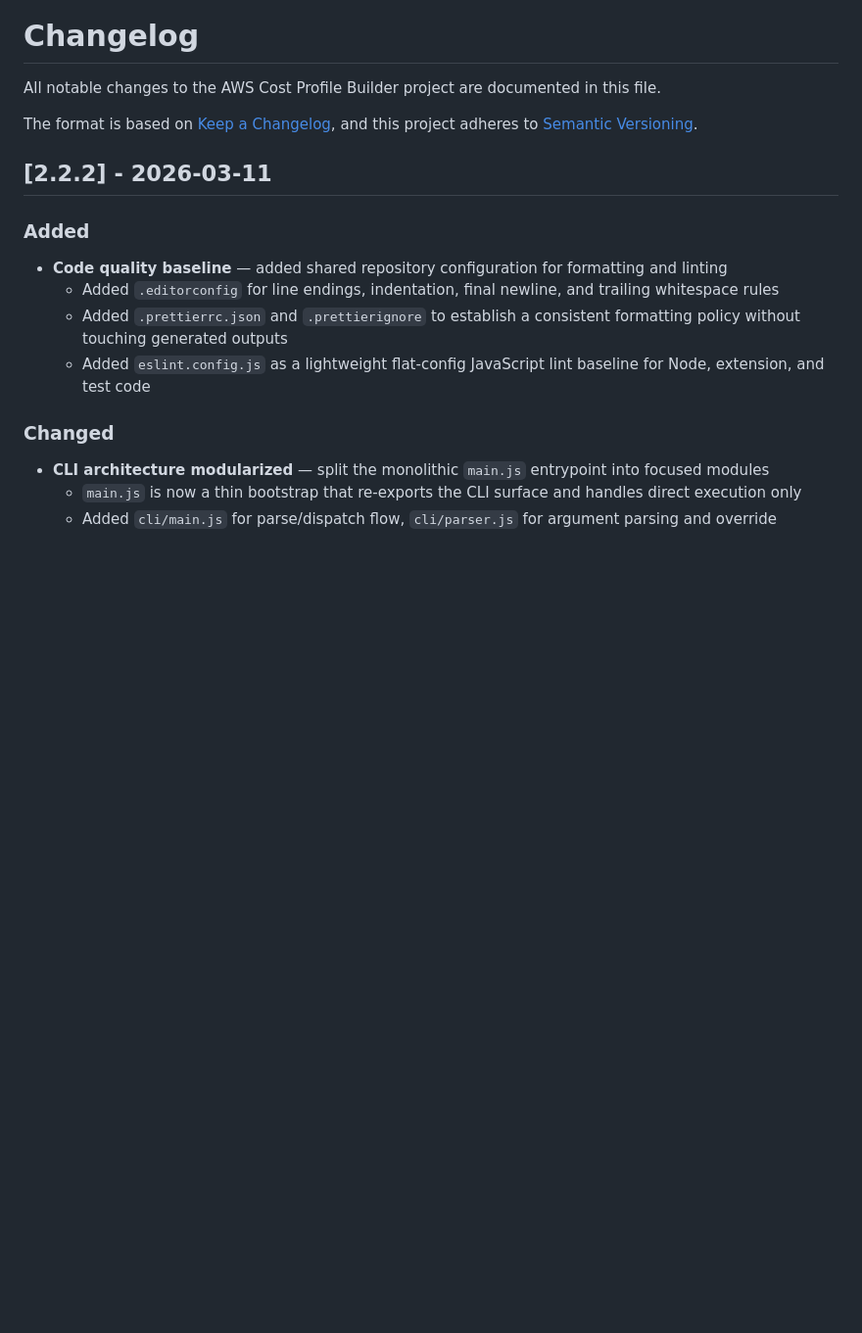
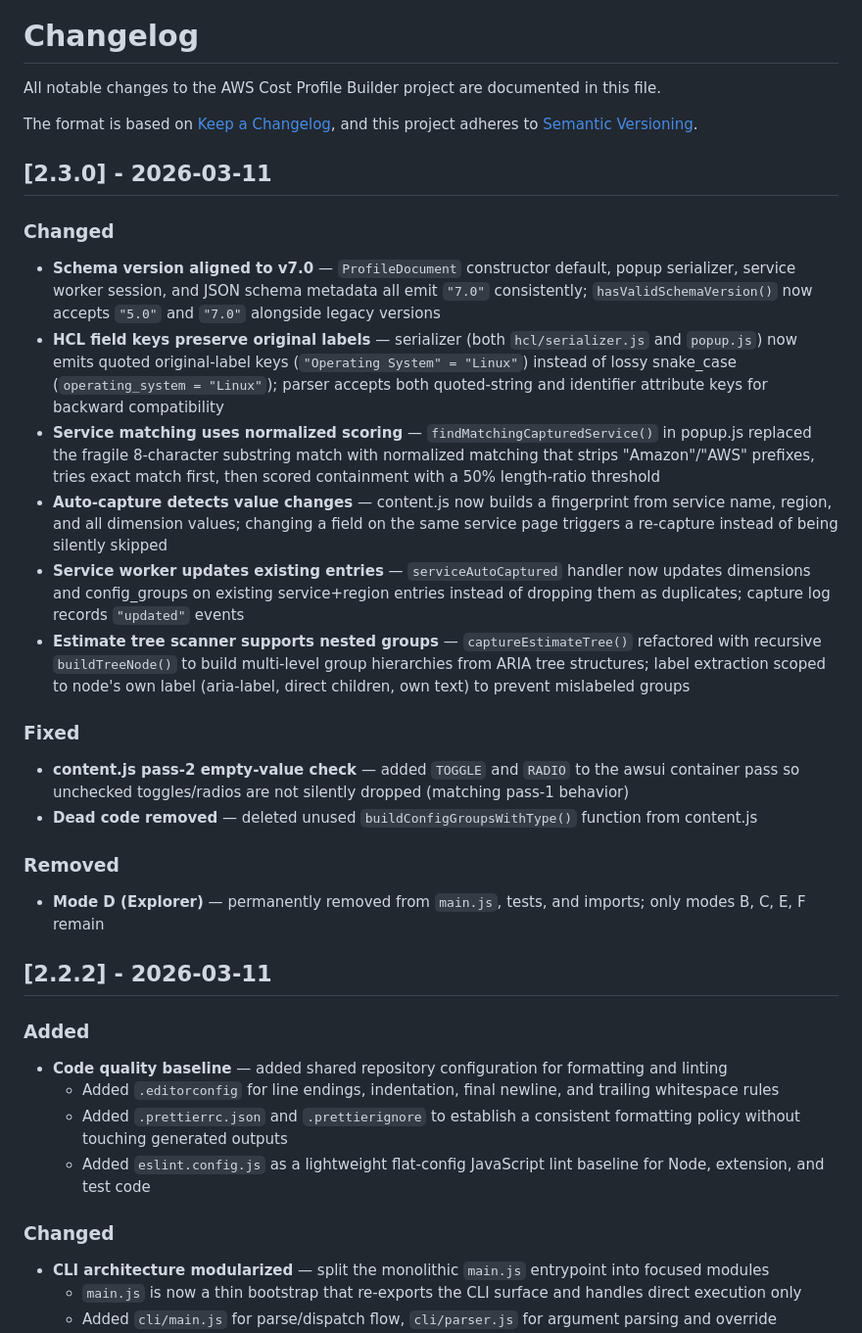
Before and after one commit to bimat0206/aws-cost-builder, a Markdown page: CHANGELOG.md, the part around the change. Shown at 98% size. GitHub-like rendering; blank space fills up the shorter version.

Commit message:
Update changelog to reflect new version and bug fixes
Update CHANGELOG.md to document version 2.3.0, detailing changes in schema alignment, HCL field label preservation, service matching normalization, auto-capture improvements, nested estimate tree groups, and bug fixes.

Replit-Commit-Author: Agent
Replit-Commit-Session-Id: bf702833-82ce-4431-b01a-07d4aa9ad419
Replit-Commit-Checkpoint-Type: full_checkpoint
Replit-Commit-Event-Id: fbb870d1-91f3-4304-8b38-3131416237ab
Replit-Helium-Checkpoint-Created: true

```diff
--- a/CHANGELOG.md
+++ b/CHANGELOG.md
@@ -4,6 +4,23 @@ All notable changes to the AWS Cost Profile Builder project are documented in th
 
 The format is based on [Keep a Changelog](https://keepachangelog.com/en/1.1.0/),
 and this project adheres to [Semantic Versioning](https://semver.org/spec/v2.0.0.html).
+
+## [2.3.0] - 2026-03-11
+
+### Changed
+- **Schema version aligned to v7.0** — `ProfileDocument` constructor default, popup serializer, service worker session, and JSON schema metadata all emit `"7.0"` consistently; `hasValidSchemaVersion()` now accepts `"5.0"` and `"7.0"` alongside legacy versions
+- **HCL field keys preserve original labels** — serializer (both `hcl/serializer.js` and `popup.js`) now emits quoted original-label keys (`"Operating System" = "Linux"`) instead of lossy snake_case (`operating_system = "Linux"`); parser accepts both quoted-string and identifier attribute keys for backward compatibility
+- **Service matching uses normalized scoring** — `findMatchingCapturedService()` in popup.js replaced the fragile 8-character substring match with normalized matching that strips "Amazon"/"AWS" prefixes, tries exact match first, then scored containment with a 50% length-ratio threshold
+- **Auto-capture detects value changes** — content.js now builds a fingerprint from service name, region, and all dimension values; changing a field on the same service page triggers a re-capture instead of being silently skipped
+- **Service worker updates existing entries** — `serviceAutoCaptured` handler now updates dimensions and config_groups on existing service+region entries instead of dropping them as duplicates; capture log records `"updated"` events
+- **Estimate tree scanner supports nested groups** — `captureEstimateTree()` refactored with recursive `buildTreeNode()` to build multi-level group hierarchies from ARIA tree structures; label extraction scoped to node's own label (aria-label, direct children, own text) to prevent mislabeled groups
+
+### Fixed
+- **content.js pass-2 empty-value check** — added `TOGGLE` and `RADIO` to the awsui container pass so unchecked toggles/radios are not silently dropped (matching pass-1 behavior)
+- **Dead code removed** — deleted unused `buildConfigGroupsWithType()` function from content.js
+
+### Removed
+- **Mode D (Explorer)** — permanently removed from `main.js`, tests, and imports; only modes B, C, E, F remain
 
 ## [2.2.2] - 2026-03-11
 
```
